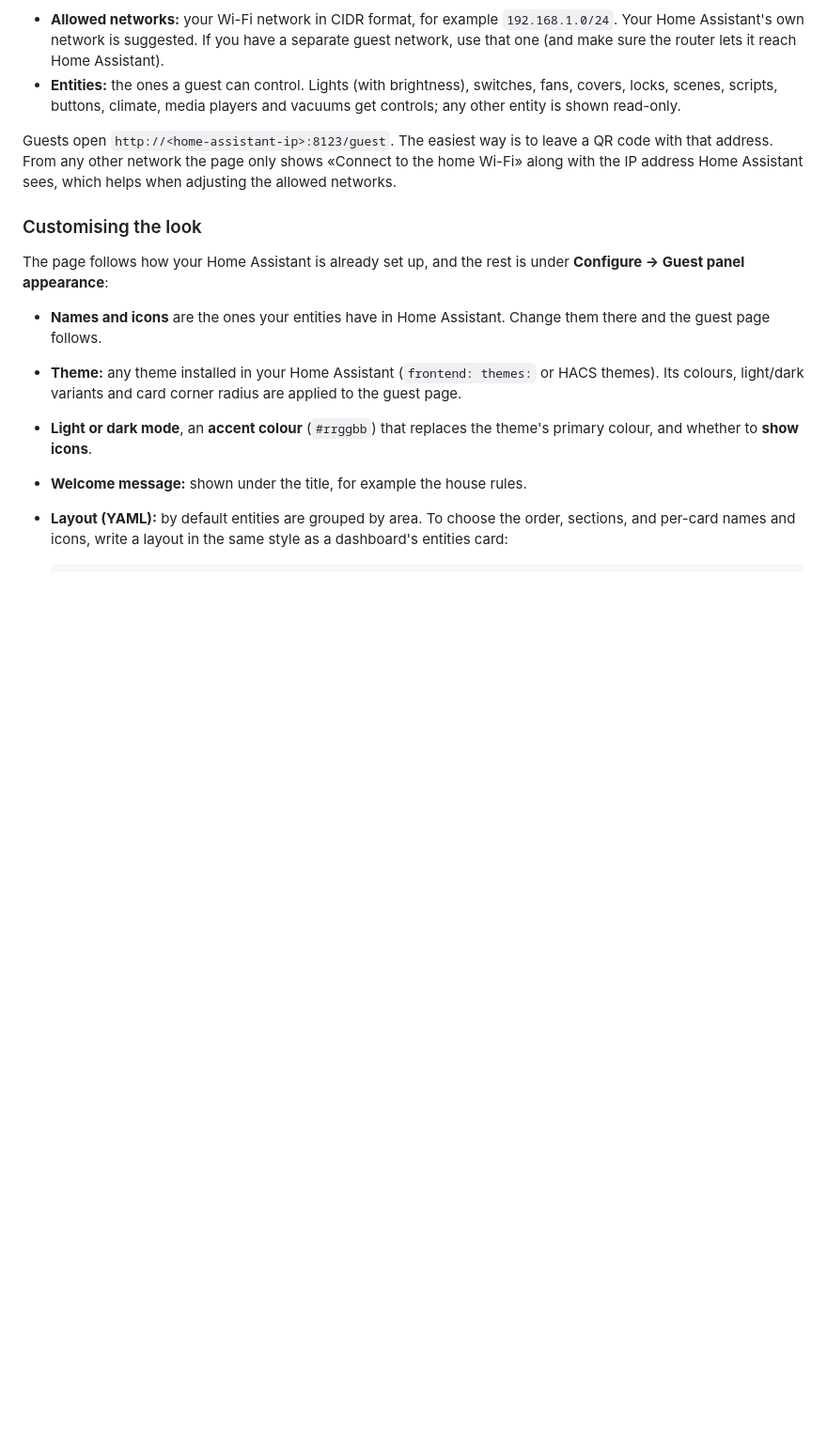
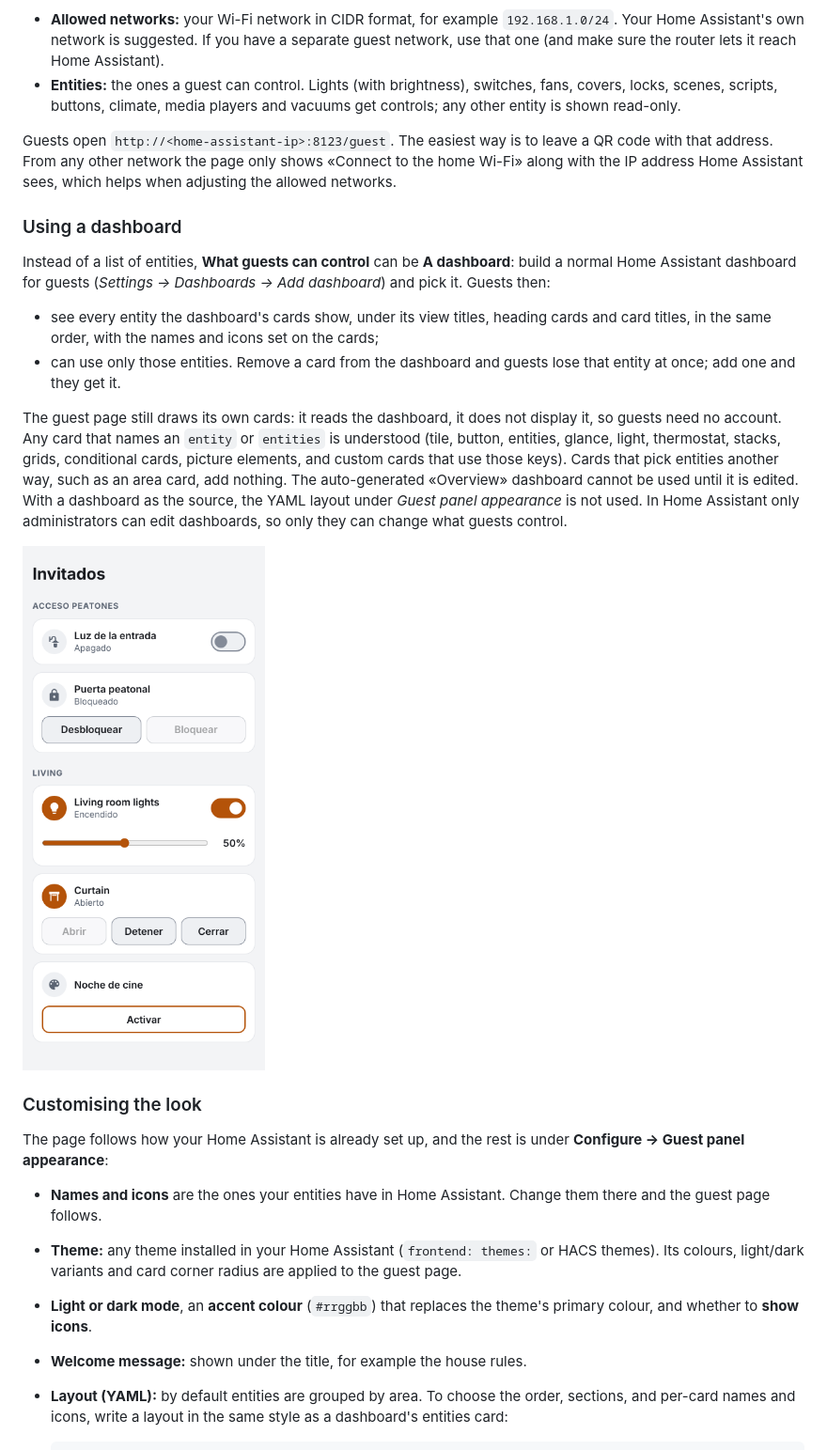
Before and after one commit to Ctuna89/HA-Guest, a Markdown page: README.md, the part around the change. Shown at 94% size. Rendered like a GitHub page; pictures changed too: docs/guest-dashboard.png (added); blank space fills up the shorter version.

```diff
--- a/README.md
+++ b/README.md
@@ -35,6 +35,25 @@ The panel is configured when you add the integration:
 Guests open `http://<home-assistant-ip>:8123/guest`. The easiest way is to leave a QR code with that address.
 From any other network the page only shows «Connect to the home Wi-Fi» along with the IP address Home Assistant
 sees, which helps when adjusting the allowed networks.
+
+### Using a dashboard
+
+Instead of a list of entities, **What guests can control** can be **A dashboard**: build a normal Home Assistant
+dashboard for guests (*Settings → Dashboards → Add dashboard*) and pick it. Guests then:
+
+- see every entity the dashboard's cards show, under its view titles, heading cards and card titles, in the same
+  order, with the names and icons set on the cards;
+- can use only those entities. Remove a card from the dashboard and guests lose that entity at once; add one and
+  they get it.
+
+The guest page still draws its own cards: it reads the dashboard, it does not display it, so guests need no
+account. Any card that names an `entity` or `entities` is understood (tile, button, entities, glance, light,
+thermostat, stacks, grids, conditional cards, picture elements, and custom cards that use those keys). Cards that
+pick entities another way, such as an area card, add nothing. The auto-generated «Overview» dashboard cannot be
+used until it is edited. With a dashboard as the source, the YAML layout under *Guest panel appearance* is not
+used. In Home Assistant only administrators can edit dashboards, so only they can change what guests control.
+
+<img src="docs/guest-dashboard.png" alt="Guest panel built from a dashboard" width="320">
 
 ### Customising the look
 
```
Also changed, not shown: README.es.md (+20 -0 lines), 8 other files.
